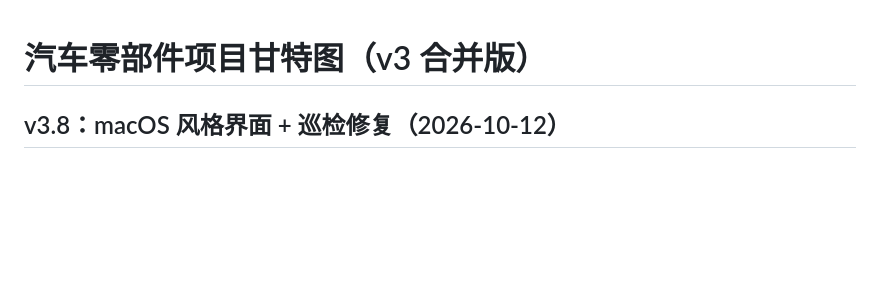
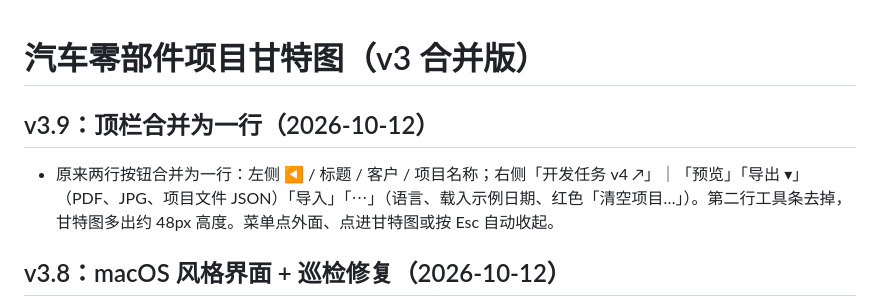
Before and after one commit to astemo6/ProjectPilot, a Markdown page: README.md, the part around the change. Drawn GitHub-style; blank space fills up the shorter version.

Commit message:
v3.9: single-row top bar (preview/export menu/import/more): README.md

```diff
--- a/README.md
+++ b/README.md
@@ -1,4 +1,8 @@
 # 汽车零部件项目甘特图（v3 合并版）
+
+## v3.9：顶栏合并为一行（2026-10-12）
+
+- 原来两行按钮合并为一行：左侧 ◀ / 标题 / 客户 / 项目名称；右侧「开发任务 v4 ↗」｜「预览」「导出 ▾」（PDF、JPG、项目文件 JSON）「导入」「⋯」（语言、载入示例日期、红色「清空项目…」）。第二行工具条去掉，甘特图多出约 48px 高度。菜单点外面、点进甘特图或按 Esc 自动收起。
 
 ## v3.8：macOS 风格界面 + 巡检修复（2026-10-12）
 
```
